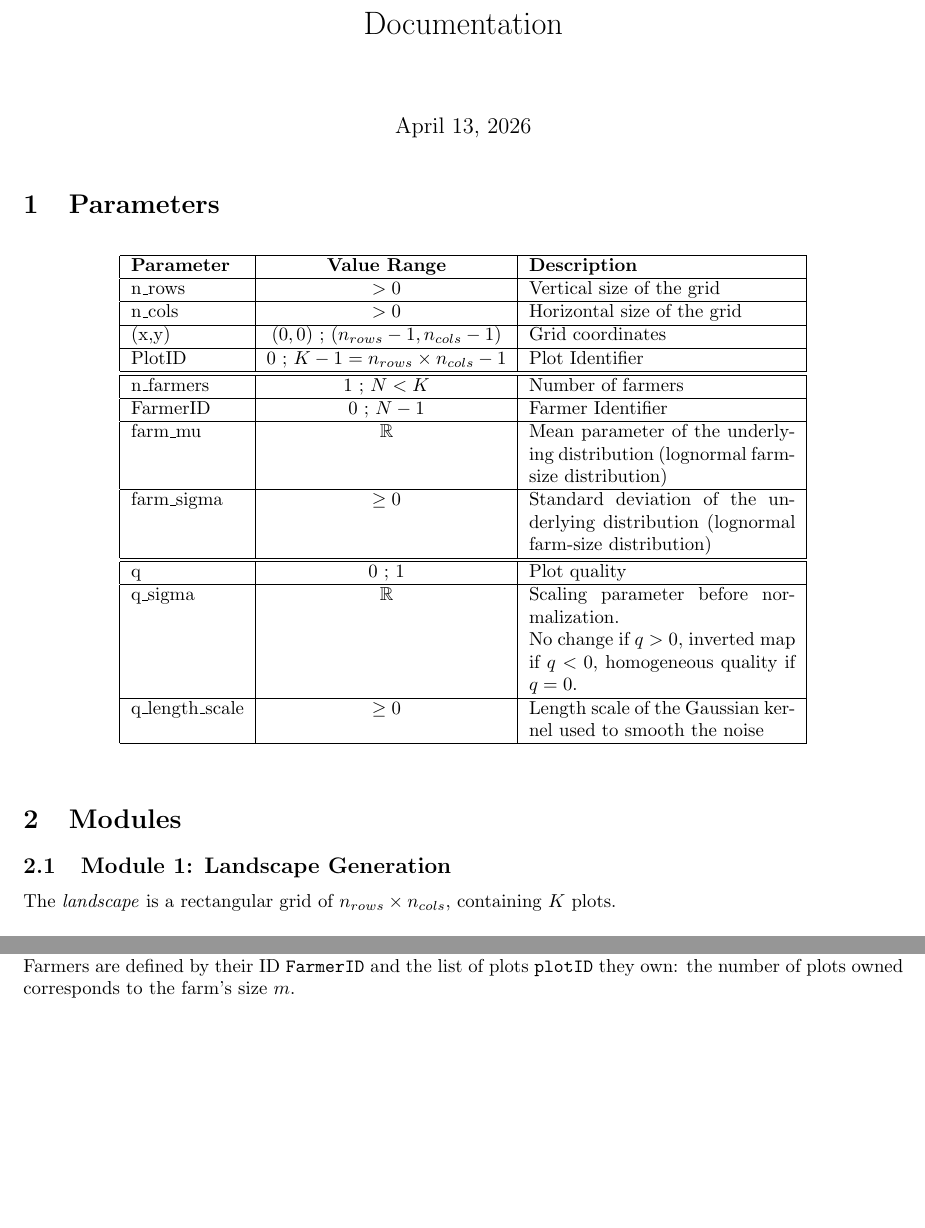
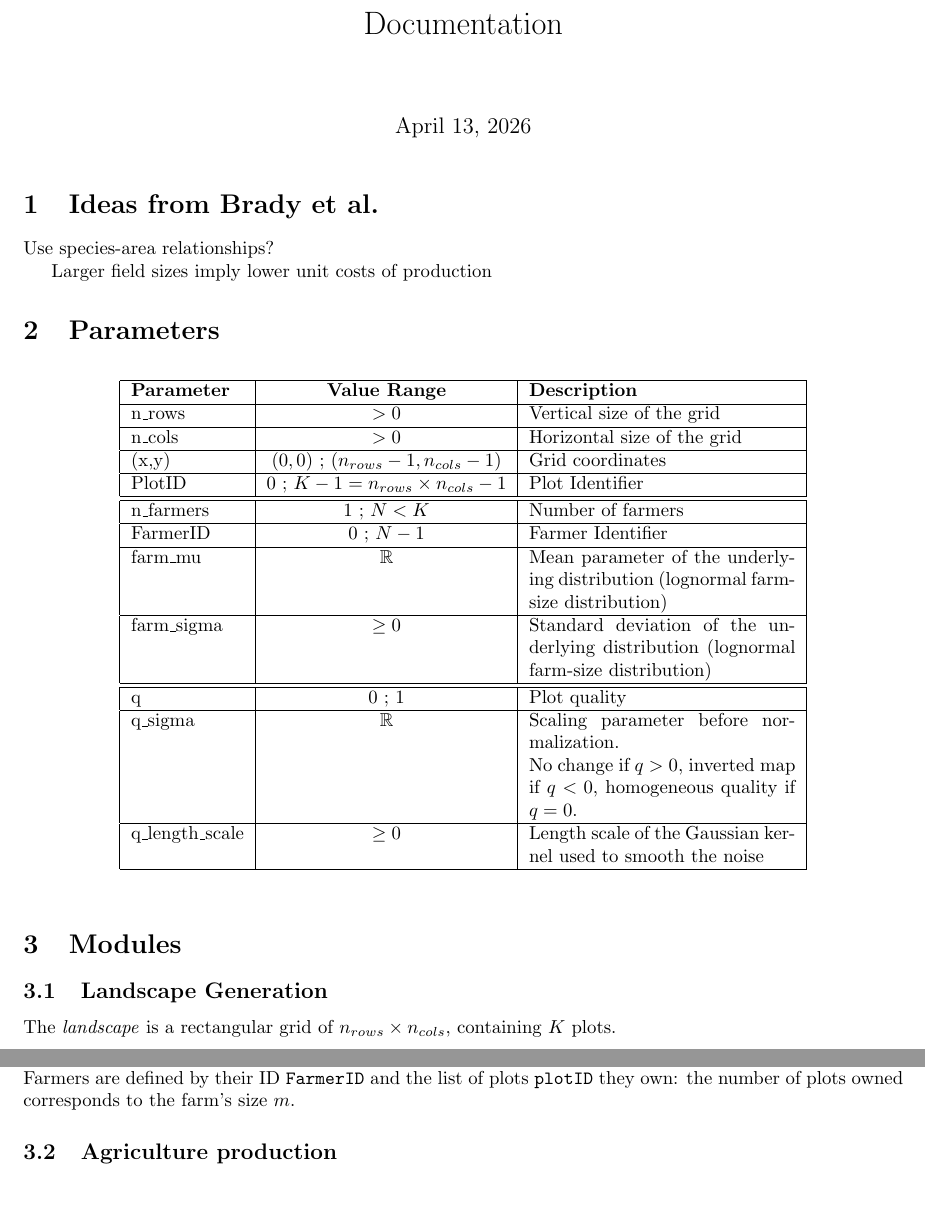
Before and after one commit to t-da-costa/land-use-ABM, a LaTeX document (doc-abm.tex): two parts of pages 1 and 2 of 2, joined at a grey line, cut so that both start at the same text. Compiled offline with pdfLaTeX.

Commit message:
notes for self

```diff
--- a/doc-abm.tex
+++ b/doc-abm.tex
@@ -8,6 +8,13 @@
 \title{Documentation}
 \begin{document}
 \maketitle
+
+\section{Ideas from Brady et al.}
+
+Use species-area relationships?
+
+Larger field sizes imply lower unit costs of production
+
 \section{Parameters}
 
 \begin{table}[h]
@@ -46,7 +53,7 @@ q\_length\_scale & $\geq 0$ & Length scale of the Gaussian kernel used to smooth
 \end{table}
 
 \section{Modules}
-\subsection{Module 1: Landscape Generation}
+\subsection{Landscape Generation}
 
 The \emph{landscape} is a rectangular grid of $n_{rows} \times n_{cols}$, containing $K$ plots. \\
 
@@ -60,4 +67,6 @@ The Euclidean distance ($d = \sqrt{(x_2-x_1)^2 + (y_2-y_1)^2}$) is used to deter
 
 \noindent Farmers are defined by their ID \texttt{FarmerID} and the list of plots \texttt{plotID} they own: the number of plots owned corresponds to the farm's size $m$.
 
+\subsection{Agriculture production}
+
 \end{document}
```
Also changed, not shown: doc-abm.pdf.
